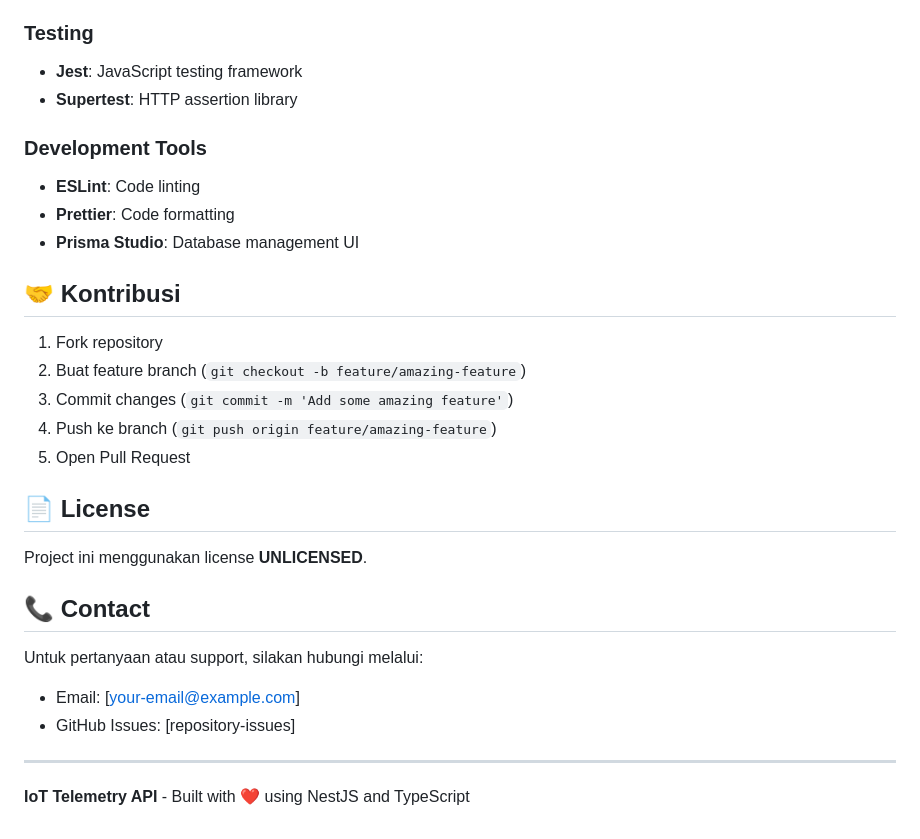
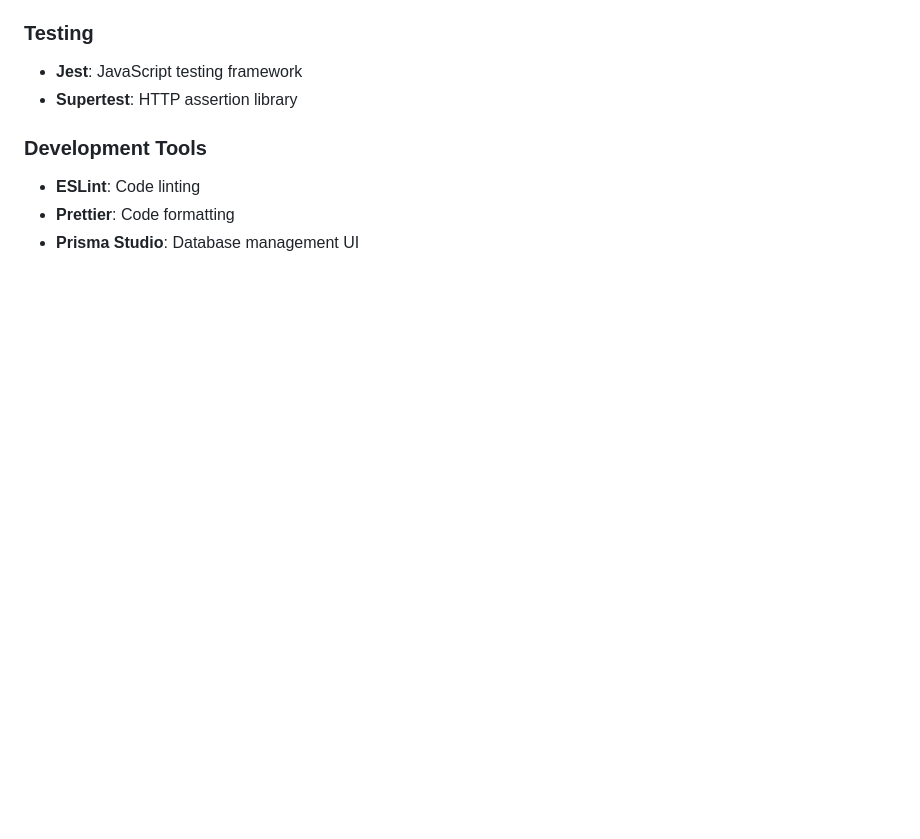
Before and after one commit to Owen123-lang/IOT-tugas_DOT, a Markdown page: README.md, the part around one of its changes. GitHub-like rendering; blank space fills up the shorter version.

```diff
--- a/README.md
+++ b/README.md
@@ -448,25 +448,3 @@ NODE_ENV=development
 - **ESLint**: Code linting
 - **Prettier**: Code formatting
 - **Prisma Studio**: Database management UI
-
-## 🤝 Kontribusi
-
-1. Fork repository
-2. Buat feature branch (`git checkout -b feature/amazing-feature`)
-3. Commit changes (`git commit -m 'Add some amazing feature'`)
-4. Push ke branch (`git push origin feature/amazing-feature`)
-5. Open Pull Request
-
-## 📄 License
-
-Project ini menggunakan license **UNLICENSED**.
-
-## 📞 Contact
-
-Untuk pertanyaan atau support, silakan hubungi melalui:
-- Email: [your-email@example.com]
-- GitHub Issues: [repository-issues]
-
----
-
-**IoT Telemetry API** - Built with ❤️ using NestJS and TypeScript
```
Also changed, not shown: other parts of README.md (+19 -19 lines).
